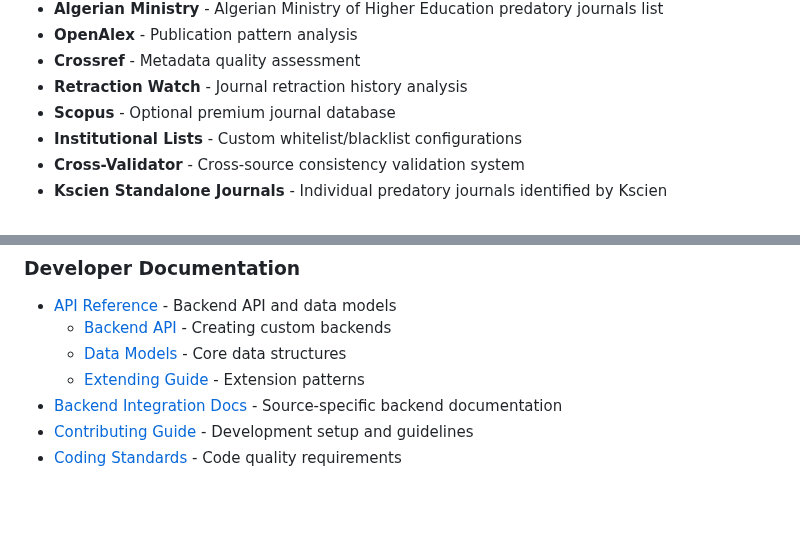
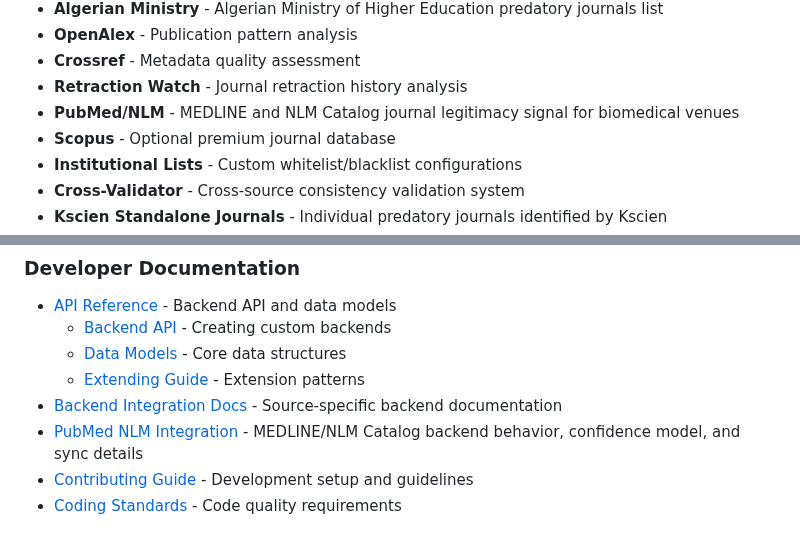
Before and after one commit to sustainet-guardian/aletheia-probe, a Markdown page: README.md, 2 parts joined by grey strips. Drawn GitHub-style; blank space fills up the shorter version.

Commit message:
docs: add PubMed/NLM references to README
Document PubMed/NLM as a data source and add a direct link to its integration documentation in the main README to match the branch scope. [AI-assisted]

```diff
--- a/README.md
+++ b/README.md
@@ -85,6 +85,7 @@ This tool acts as a **data aggregator** - it doesn't provide data itself, but co
 - **OpenAlex** - Publication pattern analysis
 - **Crossref** - Metadata quality assessment
 - **Retraction Watch** - Journal retraction history analysis
+- **PubMed/NLM** - MEDLINE and NLM Catalog journal legitimacy signal for biomedical venues
 - **Scopus** - Optional premium journal database
 - **Institutional Lists** - Custom whitelist/blacklist configurations
 - **Cross-Validator** - Cross-source consistency validation system
@@ -287,6 +288,7 @@ To enhance coverage with Scopus data:
   - [Data Models](docs/api-reference/models.md) - Core data structures
   - [Extending Guide](docs/api-reference/extending-guide.md) - Extension patterns
 - [Backend Integration Docs](dev-notes/integration/README.md) - Source-specific backend documentation
+- [PubMed NLM Integration](dev-notes/integration/pubmed.md) - MEDLINE/NLM Catalog backend behavior, confidence model, and sync details
 - [Contributing Guide](.github/community/CONTRIBUTING.md) - Development setup and guidelines
 - [Coding Standards](dev-notes/CODING_STANDARDS.md) - Code quality requirements
 
```
